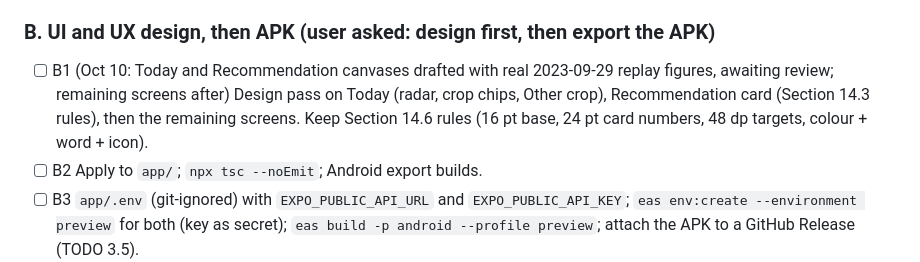
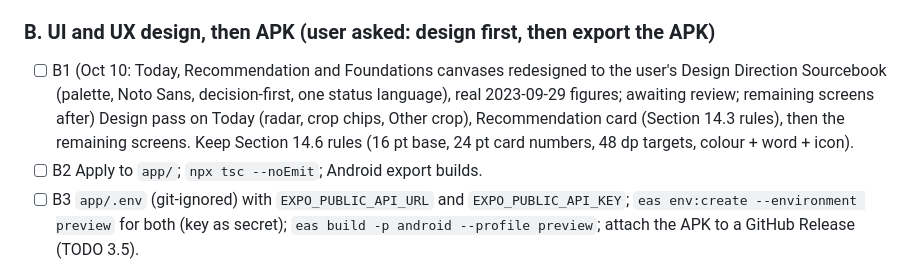
Before and after one commit to Lakshya1901/aws, a Markdown page: TODO.md, the part around the change. Rendered like a GitHub page.

Commit message:
TODO: B1 canvases redesigned to the Design Direction Sourcebook
Co-Authored-By: Claude Opus 5.5 <noreply@anthropic.com>
Claude-Session: https://claude.ai/code/session_01FbSpse9TiqSWYfy1duPfeR

```diff
--- a/TODO.md
+++ b/TODO.md
@@ -35,7 +35,7 @@ in TODO.md as they are done and commit TODO.md with the work.
 - [x] A3 UI design approach (Oct 10: canvases first): recommended, design the Today radar and Recommendation card first as design canvases here, then apply to the Expo screens.
 
 ### B. UI and UX design, then APK (user asked: design first, then export the APK)
-- [ ] B1 (Oct 10: Today and Recommendation canvases drafted with real 2023-09-29 replay figures, awaiting review; remaining screens after) Design pass on Today (radar, crop chips, Other crop), Recommendation card (Section 14.3 rules), then the remaining screens. Keep Section 14.6 rules (16 pt base, 24 pt card numbers, 48 dp targets, colour + word + icon).
+- [ ] B1 (Oct 10: Today, Recommendation and Foundations canvases redesigned to the user's Design Direction Sourcebook (palette, Noto Sans, decision-first, one status language), real 2023-09-29 figures; awaiting review; remaining screens after) Design pass on Today (radar, crop chips, Other crop), Recommendation card (Section 14.3 rules), then the remaining screens. Keep Section 14.6 rules (16 pt base, 24 pt card numbers, 48 dp targets, colour + word + icon).
 - [ ] B2 Apply to `app/`; `npx tsc --noEmit`; Android export builds.
 - [ ] B3 `app/.env` (git-ignored) with `EXPO_PUBLIC_API_URL` and `EXPO_PUBLIC_API_KEY`; `eas env:create --environment preview` for both (key as secret); `eas build -p android --profile preview`; attach the APK to a GitHub Release (TODO 3.5).
 
```
